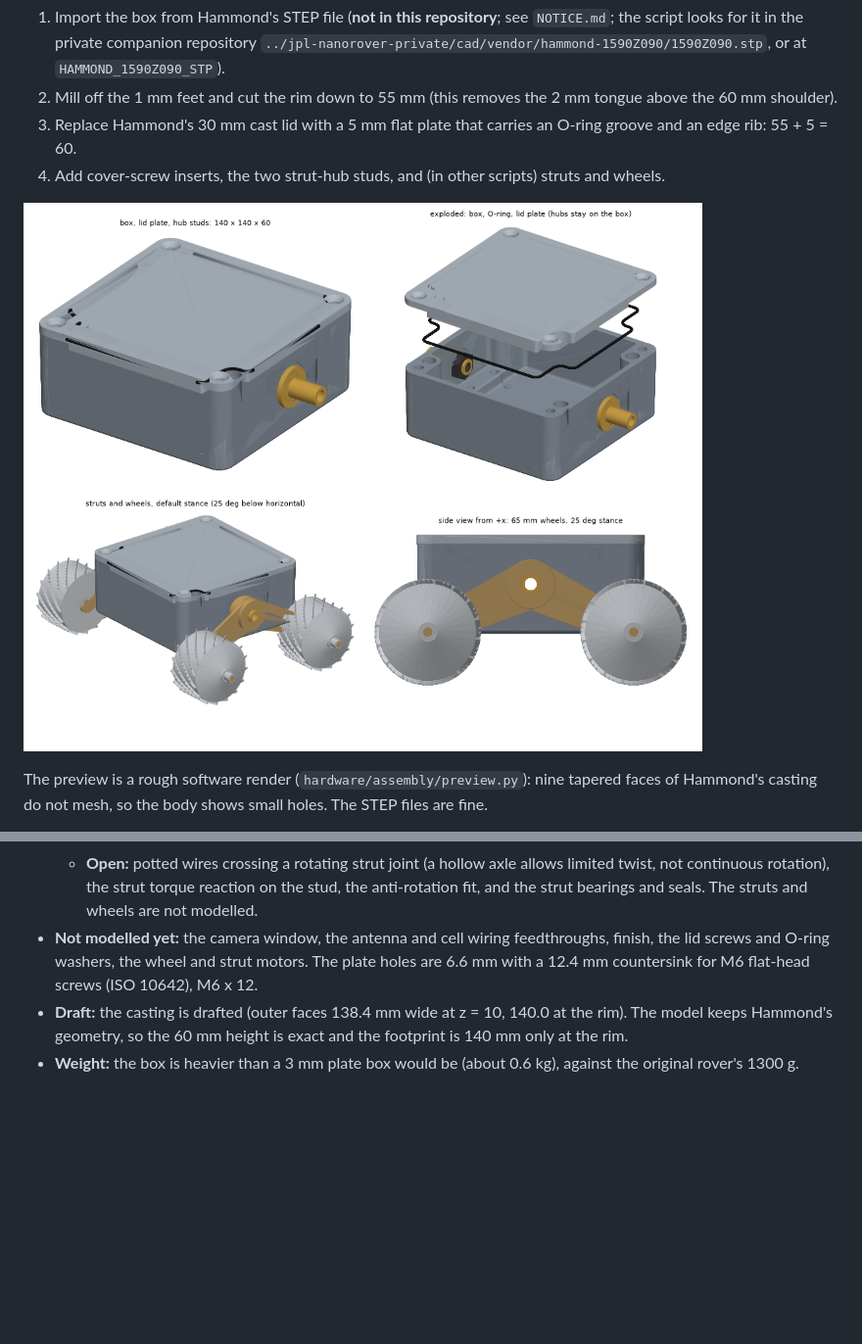
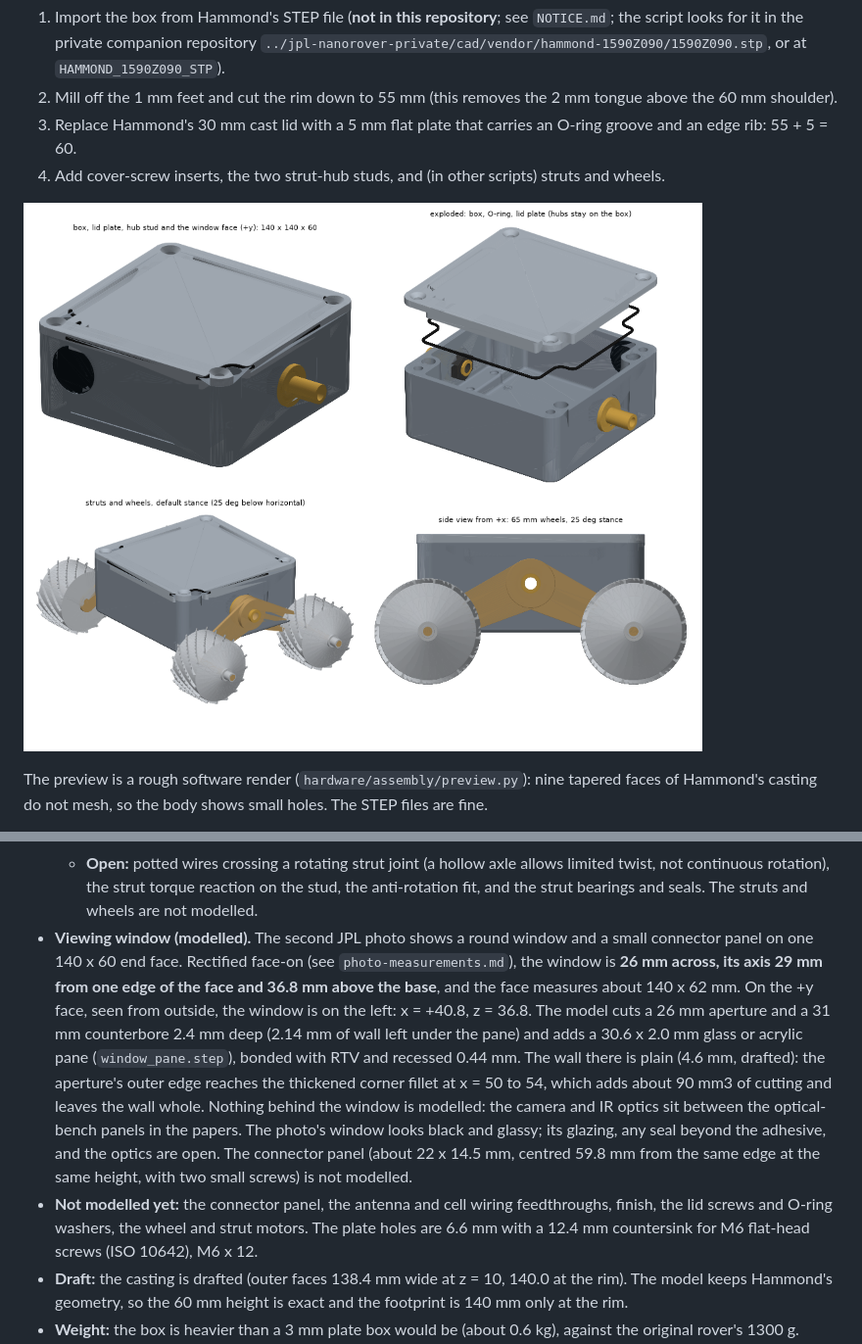
Before and after one commit to jacob-rn-wallace/jpl-nanorover, a Markdown page: docs/body-spec.md, 2 parts joined by grey strips. Shown at 98% size. Rendered like a GitHub page; pictures changed too: docs/images/rover-preview.png; blank space fills up the shorter version.

```diff
--- a/docs/body-spec.md
+++ b/docs/body-spec.md
@@ -90,7 +90,14 @@ screw bores are open to the cavity, and the screws are sealed with O-rings under
     different design and is not modelled.
   - **Open:** potted wires crossing a rotating strut joint (a hollow axle allows limited twist, not continuous rotation), the strut torque
     reaction on the stud, the anti-rotation fit, and the strut bearings and seals. The struts and wheels are not modelled.
-- **Not modelled yet:** the camera window, the antenna and cell wiring feedthroughs, finish, the lid screws and O-ring washers, the wheel and strut motors.
+- **Viewing window (modelled).** The second JPL photo shows a round window and a small connector panel on one 140 x 60 end face. Rectified face-on (see
+  `photo-measurements.md`), the window is **26 mm across, its axis 29 mm from one edge of the face and 36.8 mm above the base**, and the face measures about 140 x 62 mm.
+  On the +y face, seen from outside, the window is on the left: x = +40.8, z = 36.8. The model cuts a 26 mm aperture and a 31 mm counterbore 2.4 mm deep (2.14 mm of wall left
+  under the pane) and adds a 30.6 x 2.0 mm glass or acrylic pane (`window_pane.step`), bonded with RTV and recessed 0.44 mm. The wall there is plain (4.6 mm, drafted): the
+  aperture's outer edge reaches the thickened corner fillet at x = 50 to 54, which adds about 90 mm3 of cutting and leaves the wall whole. Nothing behind the window is
+  modelled: the camera and IR optics sit between the optical-bench panels in the papers. The photo's window looks black and glassy; its glazing, any seal beyond the adhesive, and the
+  optics are open. The connector panel (about 22 x 14.5 mm, centred 59.8 mm from the same edge at the same height, with two small screws) is not modelled.
+- **Not modelled yet:** the connector panel, the antenna and cell wiring feedthroughs, finish, the lid screws and O-ring washers, the wheel and strut motors.
   The plate holes are 6.6 mm with a 12.4 mm countersink for M6 flat-head screws (ISO 10642), M6 x 12.
 - **Draft:** the casting is drafted (outer faces 138.4 mm wide at z = 10, 140.0 at the rim). The model keeps Hammond's geometry, so the
   60 mm height is exact and the footprint is 140 mm only at the rim.
```
Also changed, not shown: CLAUDE.md (+1 -1 lines), docs/photo-measurements.md (+12 -1 lines), 11 other files.
